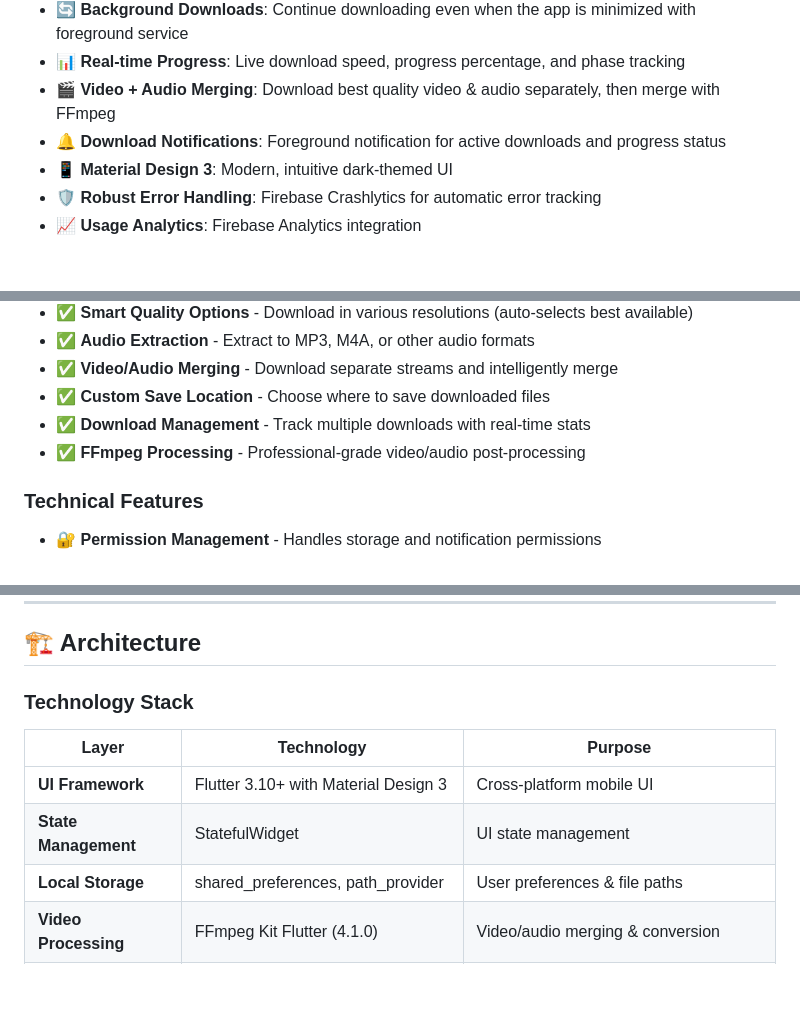
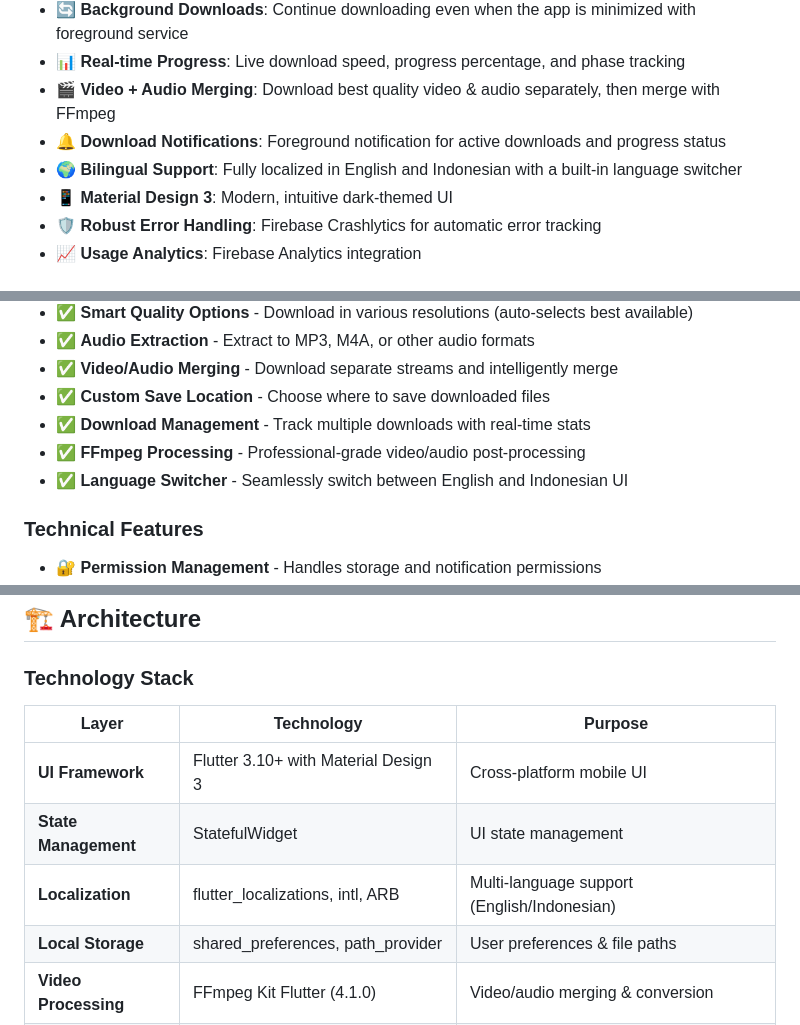
Before and after one commit to anoymdev/com.omni.downloader, a Markdown page: README.md, 3 parts joined by grey strips. Rendered like a GitHub page; blank space fills up the shorter version.

```diff
--- a/README.md
+++ b/README.md
@@ -49,6 +62,7 @@ Unlike platform-specific solutions, Omni Downloader uses a unified backend (yt-d
 - 📊 **Real-time Progress**: Live download speed, progress percentage, and phase tracking
 - 🎬 **Video + Audio Merging**: Download best quality video & audio separately, then merge with FFmpeg
 - 🔔 **Download Notifications**: Foreground notification for active downloads and progress status
+- 🌍 **Bilingual Support**: Fully localized in English and Indonesian with a built-in language switcher
 - 📱 **Material Design 3**: Modern, intuitive dark-themed UI
 - 🛡️ **Robust Error Handling**: Firebase Crashlytics for automatic error tracking
 - 📈 **Usage Analytics**: Firebase Analytics integration
@@ -76,6 +90,7 @@ Unlike platform-specific solutions, Omni Downloader uses a unified backend (yt-d
 - ✅ **Custom Save Location** - Choose where to save downloaded files
 - ✅ **Download Management** - Track multiple downloads with real-time stats
 - ✅ **FFmpeg Processing** - Professional-grade video/audio post-processing
+- ✅ **Language Switcher** - Seamlessly switch between English and Indonesian UI
 
 ### Technical Features
 - 🔐 **Permission Management** - Handles storage and notification permissions
@@ -396,6 +418,7 @@ omni-downloader/
 |-------|-----------|---------|
 | **UI Framework** | Flutter 3.10+ with Material Design 3 | Cross-platform mobile UI |
 | **State Management** | StatefulWidget | UI state management |
+| **Localization** | flutter_localizations, intl, ARB | Multi-language support (English/Indonesian) |
 | **Local Storage** | shared_preferences, path_provider | User preferences & file paths |
 | **Video Processing** | FFmpeg Kit Flutter (4.1.0) | Video/audio merging & conversion |
 | **Backend** | Firebase | Crashlytics, Analytics, Remote Config |
```
Also changed, not shown: other parts of README.md (+20 -0 lines).
